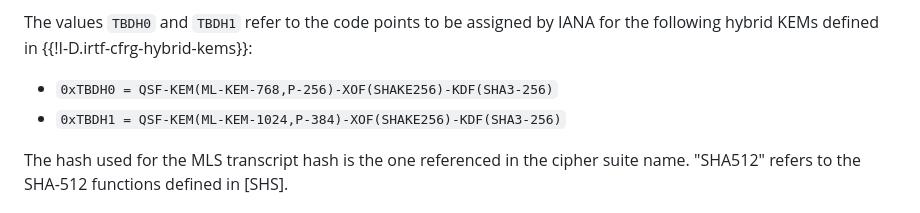
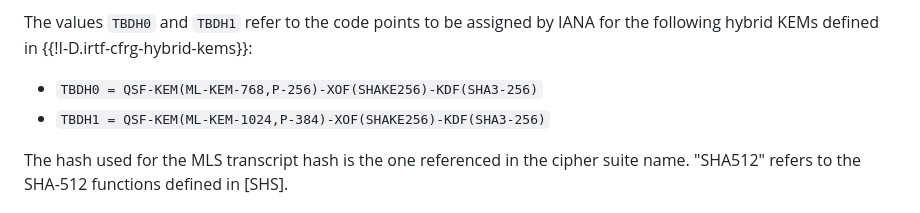
Before and after one commit to rohanmahy/mahy-mls-xwing, a Markdown page: draft-mahy-mls-pq.md, the part around the change. Drawn GitHub-style.

Commit message:
Update draft-mahy-mls-pq.md
Co-authored-by: Rohan Mahy <rohan.mahy@gmail.com>

```diff
--- a/draft-mahy-mls-pq.md
+++ b/draft-mahy-mls-pq.md
@@ -127,8 +127,8 @@ and TLS signature schemes [RFC8446] is as follows:
 The values `TBDH0` and `TBDH1` refer to the code points to be assigned by IANA for
 the following hybrid KEMs defined in {{!I-D.irtf-cfrg-hybrid-kems}}:
 
-* `0xTBDH0 = QSF-KEM(ML-KEM-768,P-256)-XOF(SHAKE256)-KDF(SHA3-256)`
-* `0xTBDH1 = QSF-KEM(ML-KEM-1024,P-384)-XOF(SHAKE256)-KDF(SHA3-256)`
+* `TBDH0 = QSF-KEM(ML-KEM-768,P-256)-XOF(SHAKE256)-KDF(SHA3-256)`
+* `TBDH1 = QSF-KEM(ML-KEM-1024,P-384)-XOF(SHAKE256)-KDF(SHA3-256)`
 
 The hash used for the MLS transcript hash is the one referenced in the cipher
 suite name. "SHA512" refers to the SHA-512 functions defined in [SHS].
```
